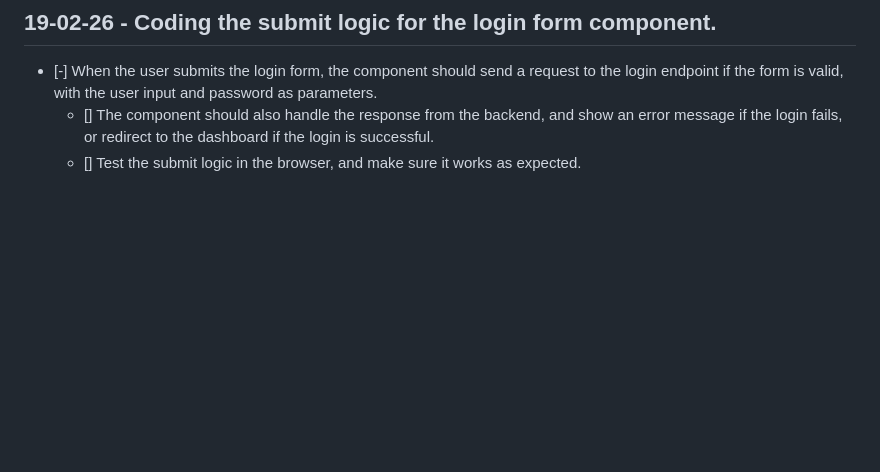
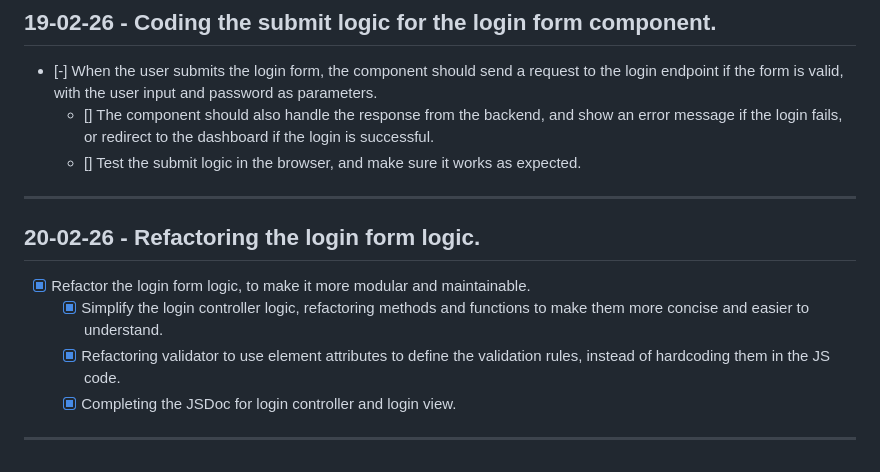
Before and after one commit to cecortes/frontend_components, a Markdown page: docs/log.md, the part around the change. GitHub-like rendering; blank space fills up the shorter version.

Commit message:
Update log with recently changes

```diff
--- a/docs/log.md
+++ b/docs/log.md
@@ -84,3 +84,14 @@
 - [-] When the user submits the login form, the component should send a request to the login endpoint if the form is valid, with the user input and password as parameters.
   - [] The component should also handle the response from the backend, and show an error message if the login fails, or redirect to the dashboard if the login is successful.
   - [] Test the submit logic in the browser, and make sure it works as expected.
+
+---
+
+## 20-02-26 - Refactoring the login form logic.
+
+- [x] Refactor the login form logic, to make it more modular and maintainable.
+  - [x] Simplify the login controller logic, refactoring methods and functions to make them more concise and easier to understand.
+  - [x] Refactoring validator to use element attributes to define the validation rules, instead of hardcoding them in the JS code.
+  - [x] Completing the JSDoc for login controller and login view.
+
+---
```
